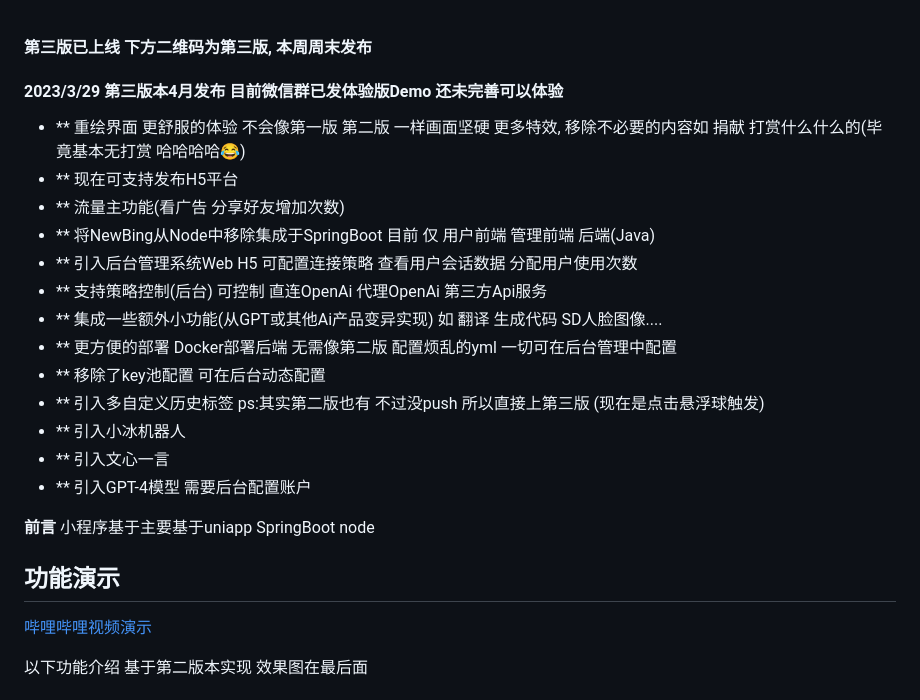
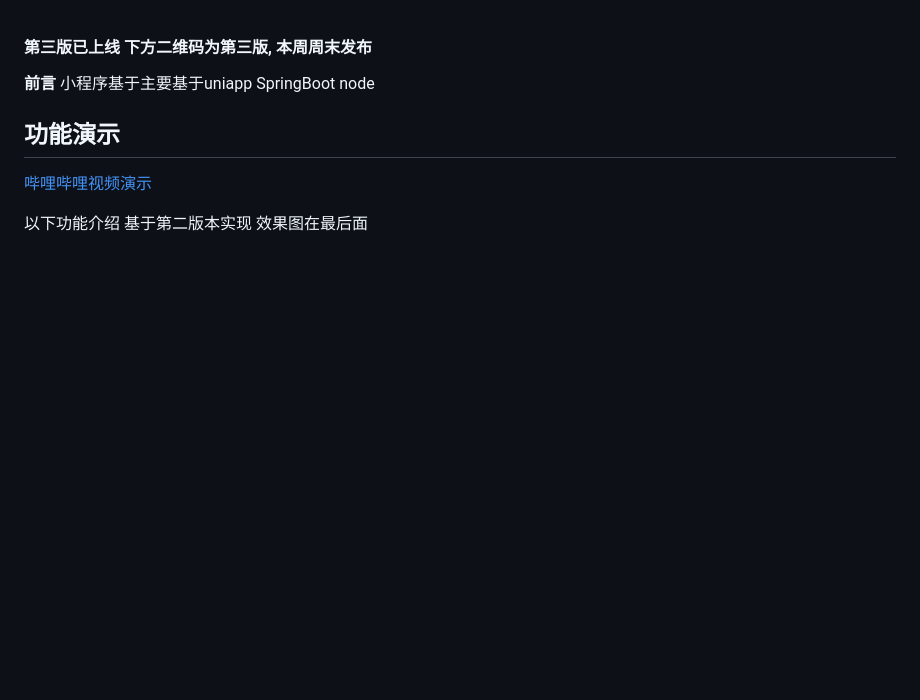
Before and after one commit to dulaiduwang003/TS-GPT, a Markdown page: README.md, the part around the change. Rendered like a GitHub page; blank space fills up the shorter version.

```diff
--- a/README.md
+++ b/README.md
@@ -1,20 +1,4 @@
  #### 第三版已上线 下方二维码为第三版, 本周周末发布
-
-#### 2023/3/29 第三版本4月发布  目前微信群已发体验版Demo 还未完善可以体验
-* ** 重绘界面 更舒服的体验 不会像第一版 第二版 一样画面坚硬  更多特效, 移除不必要的内容如 捐献 打赏什么什么的(毕竟基本无打赏 哈哈哈哈😂)
-* ** 现在可支持发布H5平台
-* ** 流量主功能(看广告 分享好友增加次数)
-* ** 将NewBing从Node中移除集成于SpringBoot 目前 仅 用户前端 管理前端 后端(Java)
-* ** 引入后台管理系统Web H5 可配置连接策略 查看用户会话数据 分配用户使用次数
-* ** 支持策略控制(后台) 可控制 直连OpenAi 代理OpenAi 第三方Api服务
-* ** 集成一些额外小功能(从GPT或其他Ai产品变异实现) 如 翻译 生成代码 SD人脸图像....
-* ** 更方便的部署 Docker部署后端 无需像第二版 配置烦乱的yml 一切可在后台管理中配置
-* ** 移除了key池配置 可在后台动态配置
-* ** 引入多自定义历史标签 ps:其实第二版也有 不过没push 所以直接上第三版 (现在是点击悬浮球触发)
-* ** 引入小冰机器人
-* ** 引入文心一言
-* ** 引入GPT-4模型 需要后台配置账户
-
 
 **前言**
 小程序基于主要基于uniapp SpringBoot node
```
